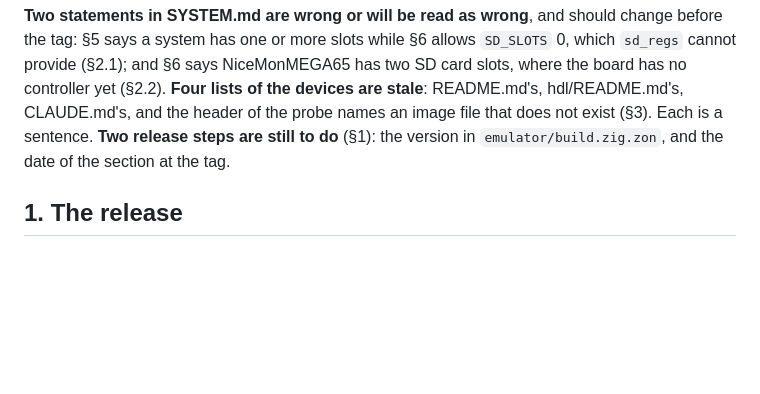
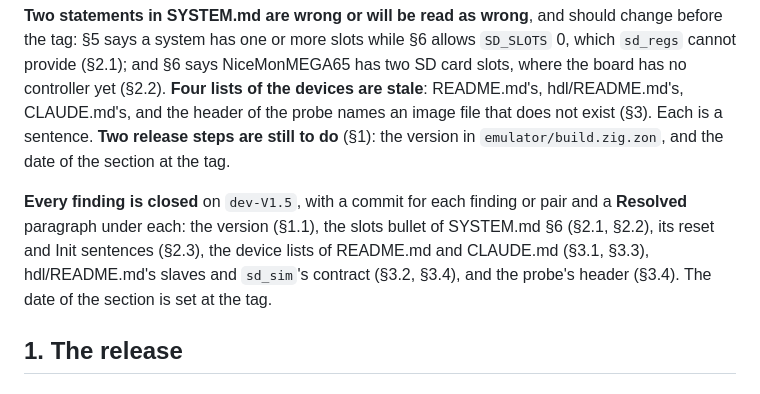
Before and after one commit to MJoergen/nice_cpu, a Markdown page: doc/review/ninth-repository-review.md, the part around the change. Drawn GitHub-style; blank space fills up the shorter version.

Commit message:
Review: the ninth review's findings are closed
The Summary of doc/review/ninth-repository-review.md names the commit
of each finding. What is left is the date of the V1.5 section, set at
the tag, and the release steps of RELEASE.md.

Co-Authored-By: Claude Fable 5.1 <noreply@anthropic.com>

```diff
--- a/doc/review/ninth-repository-review.md
+++ b/doc/review/ninth-repository-review.md
@@ -9,6 +9,8 @@ Reviewed on 2026-11-04: the five commits between `V1.4` and the head of `dev-V1.
 **Nothing blocks the tag.** The emulator and `sd_regs` implement every rule of SYSTEM.md §5 that I could check, and they agree with each other where both apply: the order of the checks, the status bits, what a change of slot and a reset clear, and the words that read 0. The probe's expected values are right. The tests are good: the probe runs on both cores against the emulator, also on a stalling memory and with pauses, `tb_sd_regs` reaches what no program can (busy, a card taken out, an engine error, a reset during a Read and during a Write), and the formal job proves the two ports. The release notes say what changed and who must act.
 
 **Two statements in SYSTEM.md are wrong or will be read as wrong**, and should change before the tag: §5 says a system has one or more slots while §6 allows `SD_SLOTS` 0, which `sd_regs` cannot provide (§2.1); and §6 says NiceMonMEGA65 has two SD card slots, where the board has no controller yet (§2.2). **Four lists of the devices are stale**: README.md's, hdl/README.md's, CLAUDE.md's, and the header of the probe names an image file that does not exist (§3). Each is a sentence. **Two release steps are still to do** (§1): the version in `emulator/build.zig.zon`, and the date of the section at the tag.
+
+**Every finding is closed** on `dev-V1.5`, with a commit for each finding or pair and a **Resolved** paragraph under each: the version (§1.1), the slots bullet of SYSTEM.md §6 (§2.1, §2.2), its reset and Init sentences (§2.3), the device lists of README.md and CLAUDE.md (§3.1, §3.3), hdl/README.md's slaves and `sd_sim`'s contract (§3.2, §3.4), and the probe's header (§3.4). The date of the section is set at the tag.
 
 ## 1. The release
 
```
